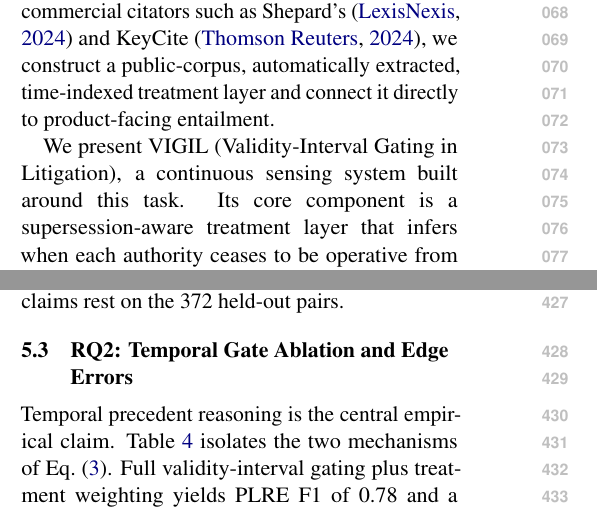
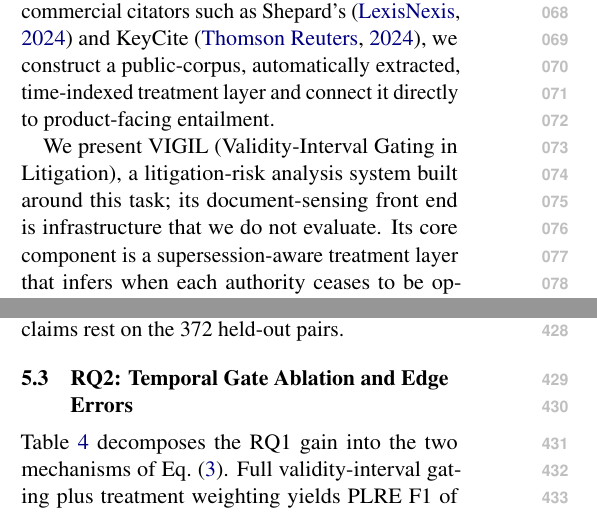
Before and after one commit to leemgs/vigil, a LaTeX paper (paper/main.tex, which reads paper/010-introduction.tex, paper/050-experiments.tex): two parts of the columns of pages 1 and 5 of 16, joined at a grey line, cut so that both start at the same text. Compiled offline with pdfLaTeX.

Commit message:
paper: align introduction and RQ2 framing with the gate-focused structure
- Introduction: present VIGIL as a litigation-risk analysis system and
  state that its document-sensing front end is not evaluated, instead
  of calling it a continuous sensing system.
- RQ2: open by decomposing the RQ1 gain rather than restating the
  central claim, now that RQ2 follows RQ1.

The title already matches the gate-focused paper and is unchanged.
No results were added; the main body still ends on page 7, with no
overfull boxes, undefined references, or bibtex warnings.

Signed-off-by: Geunsik Lim <leemgs@gmail.com>

Co-Authored-By: Claude Opus 5.5 <noreply@anthropic.com>
Claude-Session: https://claude.ai/code/session_01LqYdVi52AAt6T2RWK2Ww8S

```diff
--- a/paper/010-introduction.tex
+++ b/paper/010-introduction.tex
@@ -11,7 +11,7 @@ We formalize this need as Product--Litigation Risk Entailment (\plre): deciding
 \plre{} differs from standard legal textual entailment \citep{rabelo2022coliee} in three respects: the premise is an engineering description rather than legal text, the relation is directional (product attribute $\to$ risk theory), and the support set is conditioned on which authority was operative at the query date.
 Unlike commercial citators such as Shepard's~\citep{shepards2024} and KeyCite~\citep{keycite2024}, we construct a public-corpus, automatically extracted, time-indexed treatment layer and connect it directly to product-facing entailment.
 
-We present \sysname{} (Validity-Interval Gating in Litigation), a continuous sensing system built around this task.
+We present \sysname{} (Validity-Interval Gating in Litigation), a litigation-risk analysis system built around this task; its document-sensing front end is infrastructure that we do not evaluate.
 Its core component is a supersession-aware treatment layer that infers when each authority ceases to be operative from treatment edges in later opinions.
 A simple retrieval-time gate applies these intervals before generation, rather than flagging stale citations after an LLM has already produced a report.
 Around this layer, a goal-conditioned agentic loop exposes unmet evidence requirements and stops when a coverage threshold is met.
--- a/paper/050-experiments.tex
+++ b/paper/050-experiments.tex
@@ -64,8 +64,7 @@ Held-out test pairs only.}
 \subsection{RQ2: Temporal Gate Ablation and Edge Errors}
 \label{sec:rq2}
 
-Temporal precedent reasoning is the central empirical claim.
-Table~\ref{tab:ablation} isolates the two mechanisms of Eq.~\eqref{eq:gate}.
+Table~\ref{tab:ablation} decomposes the RQ1 gain into the two mechanisms of Eq.~\eqref{eq:gate}.
 Full validity-interval gating plus treatment weighting yields \plre{} F1 of 0.78 and a stale-citation rate of 4.1\%.
 Removing treatment weighting alone drops F1 by 0.03 and roughly doubles stale citations (7.8\%).
 Removing interval gating entirely (recovering flat semantic similarity) widens the gap to $\Delta$F1 $= -0.06$ and raises the stale-citation rate to 12.7\%---a three-fold increase.
```
Also changed, not shown: paper/main.pdf.
